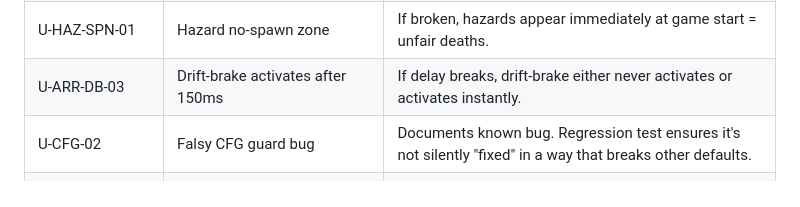
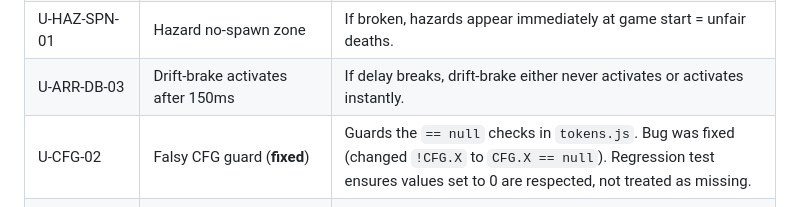
Before and after one commit to metehandoy/vibe-code-repo, a Markdown page: docs/testing/regression-candidates.md, the part around the change. GitHub-like rendering.

```diff
--- a/docs/testing/regression-candidates.md
+++ b/docs/testing/regression-candidates.md
@@ -26,7 +26,7 @@ Tests that should run on **every commit** via CI. Each earns this status because
 | U-TOK-SPN-01, U-TOK-SPN-02 | Token spawn zone and gap | If broken, tokens flood or disappear, breaking game pacing. |
 | U-HAZ-SPN-01 | Hazard no-spawn zone | If broken, hazards appear immediately at game start = unfair deaths. |
 | U-ARR-DB-03 | Drift-brake activates after 150ms | If delay breaks, drift-brake either never activates or activates instantly. |
-| U-CFG-02 | Falsy CFG guard bug | Documents known bug. Regression test ensures it's not silently "fixed" in a way that breaks other defaults. |
+| U-CFG-02 | Falsy CFG guard (**fixed**) | Guards the `== null` checks in `tokens.js`. Bug was fixed (changed `!CFG.X` to `CFG.X == null`). Regression test ensures values set to 0 are respected, not treated as missing. |
 | I-CULL-01 | Segment culling removes old tokens/hazards | If broken, arrays grow unbounded → memory leak → frame rate degradation. |
 | I-SPN-01 | Initial track has tokens and hazards | If broken, first 30s of gameplay has no pickups → boring + impossible (timer runs out). |
 
```
Also changed, not shown: docs/README.md (+1 -1 lines).
